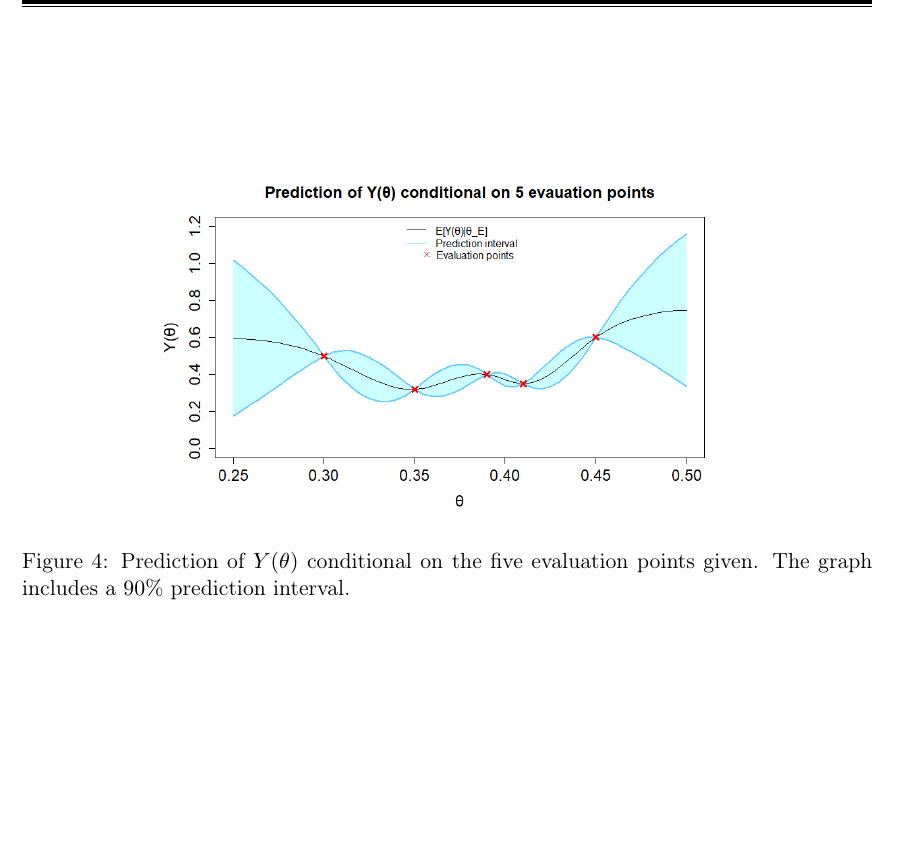
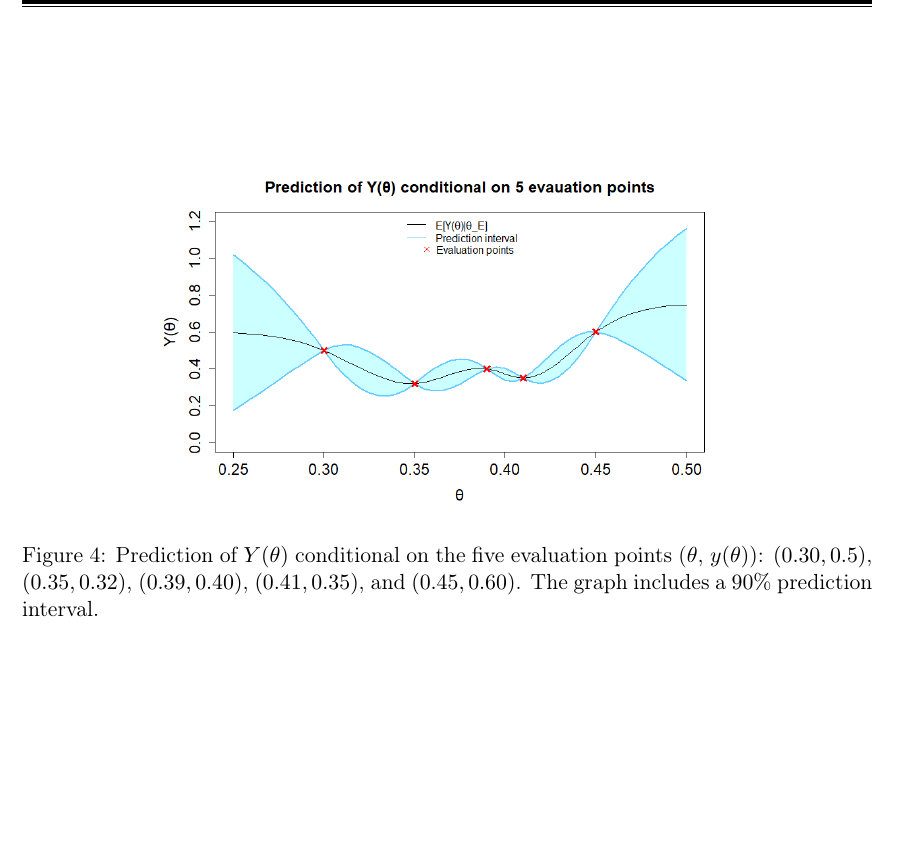
Before and after one commit to vivekapriyas/StokMod_2, a LaTeX document (main.tex, which reads oppg_2a.tex): part of page 5 of 6, cut so that both start at the same text. Compiled offline with pdfLaTeX.

Commit message:
Updates from Overleaf

```diff
--- a/oppg_2a.tex
+++ b/oppg_2a.tex
@@ -4,6 +4,6 @@
 \begin{figure}
     \centering
     \includegraphics[width=100mm]{2aPlot.png}
-    \caption{Prediction of $Y(\theta)$ conditional on the five evaluation points given. The graph includes a $90\%$ prediction interval. }
+    \caption{Prediction of $Y(\theta)$ conditional on the five evaluation points  ($\theta$, $y(\theta)$): $(0.30,0.5)$, $(0.35,0.32)$, $(0.39,0.40)$, $(0.41,0.35)$, and $(0.45,0.60)$. The graph includes a $90\%$ prediction interval. }
     \label{2afiveeval}
 \end{figure}
```
